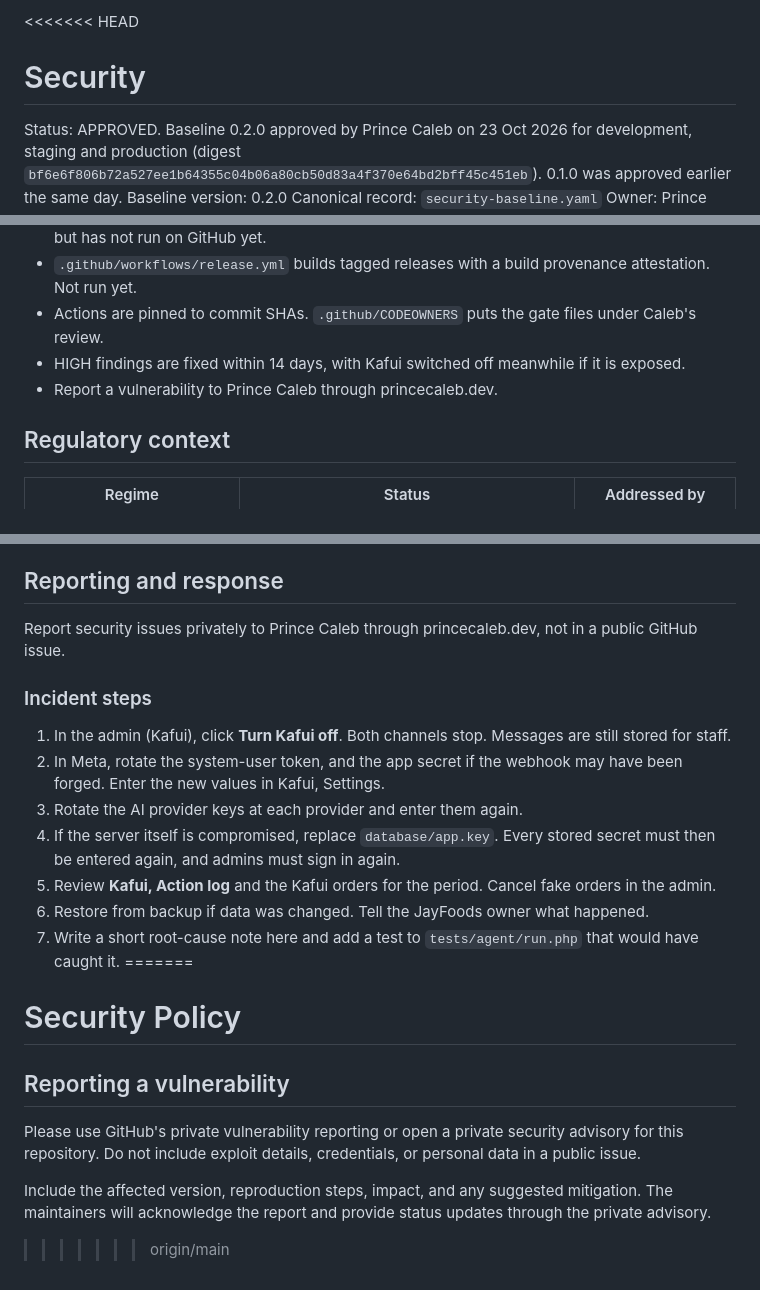
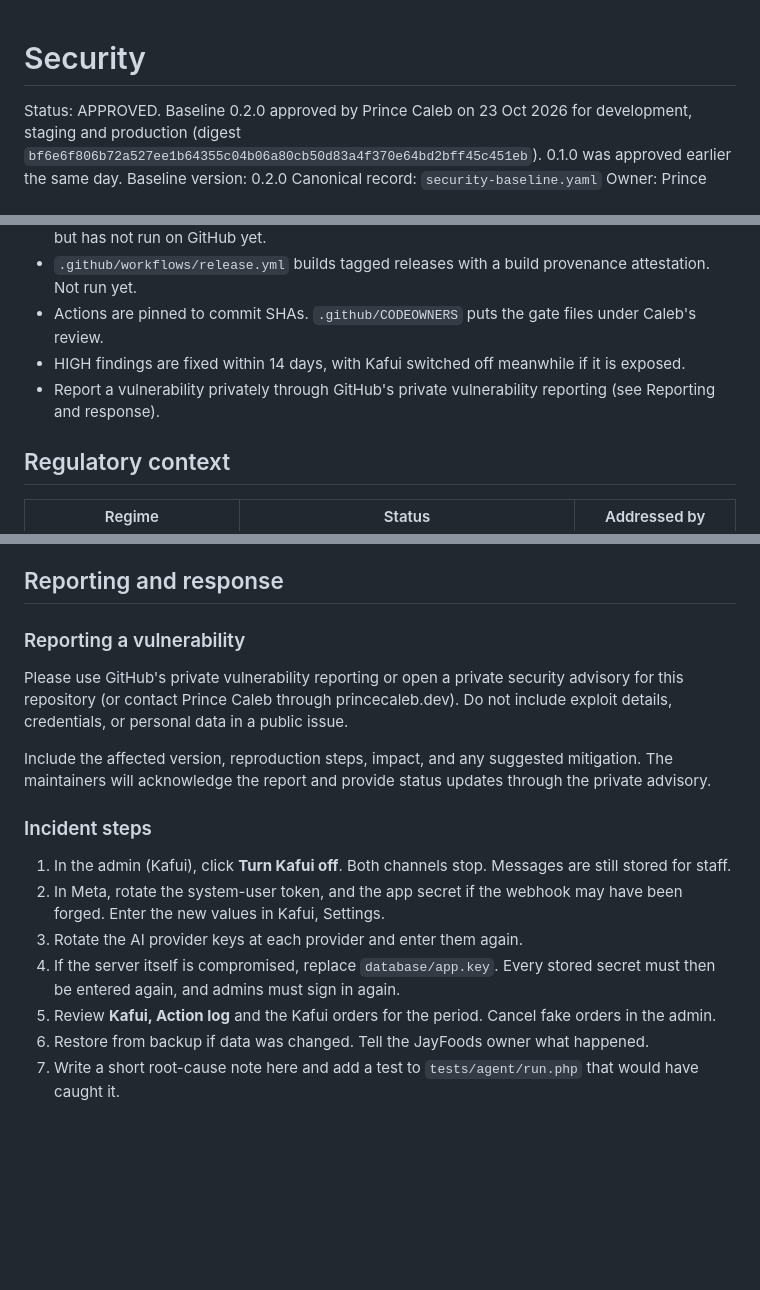
Before and after one commit to CalebPrince/jayfoods, a Markdown page: SECURITY.md, 3 parts joined by grey strips. Rendered like a GitHub page; blank space fills up the shorter version.

Commit message:
SECURITY.md: remove merge conflict markers, keep the vulnerability reporting policy

```diff
--- a/SECURITY.md
+++ b/SECURITY.md
@@ -1,4 +1,3 @@
-<<<<<<< HEAD
 # Security
 
 Status: APPROVED. Baseline 0.2.0 approved by Prince Caleb on 23 Oct 2026 for development, staging and production (digest `bf6e6f806b72a527ee1b64355c04b06a80cb50d83a4f370e64bd2bff45c451eb`). 0.1.0 was approved earlier the same day.
@@ -28,7 +27,7 @@ ASVS level 2, SLSA build level 2, SLSA source level 3. Controls carry references
 - `.github/workflows/release.yml` builds tagged releases with a build provenance attestation. Not run yet.
 - Actions are pinned to commit SHAs. `.github/CODEOWNERS` puts the gate files under Caleb's review.
 - HIGH findings are fixed within 14 days, with Kafui switched off meanwhile if it is exposed.
-- Report a vulnerability to Prince Caleb through princecaleb.dev.
+- Report a vulnerability privately through GitHub's private vulnerability reporting (see Reporting and response).
 
 ## Regulatory context
 
@@ -128,7 +127,11 @@ None of it ran on the live site or on GitHub.
 
 ## Reporting and response
 
-Report security issues privately to Prince Caleb through princecaleb.dev, not in a public GitHub issue.
+### Reporting a vulnerability
+
+Please use GitHub's private vulnerability reporting or open a private security advisory for this repository (or contact Prince Caleb through princecaleb.dev). Do not include exploit details, credentials, or personal data in a public issue.
+
+Include the affected version, reproduction steps, impact, and any suggested mitigation. The maintainers will acknowledge the report and provide status updates through the private advisory.
 
 ### Incident steps
 
@@ -139,12 +142,3 @@ Report security issues privately to Prince Caleb through princecaleb.dev, not in
 5. Review **Kafui, Action log** and the Kafui orders for the period. Cancel fake orders in the admin.
 6. Restore from backup if data was changed. Tell the JayFoods owner what happened.
 7. Write a short root-cause note here and add a test to `tests/agent/run.php` that would have caught it.
-=======
-# Security Policy
-
-## Reporting a vulnerability
-
-Please use GitHub's private vulnerability reporting or open a private security advisory for this repository. Do not include exploit details, credentials, or personal data in a public issue.
-
-Include the affected version, reproduction steps, impact, and any suggested mitigation. The maintainers will acknowledge the report and provide status updates through the private advisory.
->>>>>>> origin/main
```
